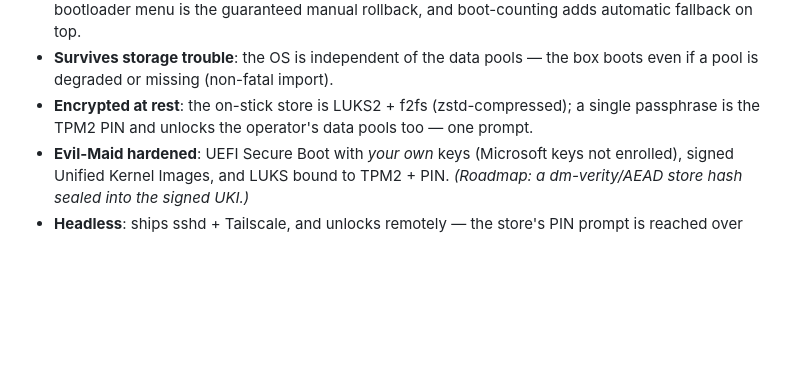
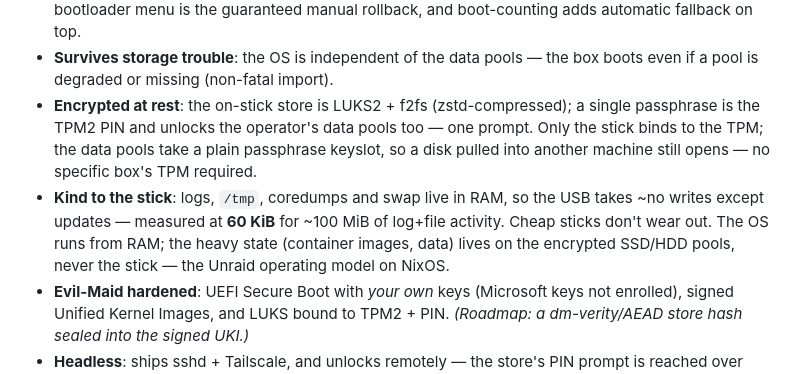
Before and after one commit to julian-corbet/nixnas, a Markdown page: README.md, the part around the change. GitHub-like rendering; blank space fills up the shorter version.

```diff
--- a/README.md
+++ b/README.md
@@ -14,7 +14,13 @@ be adopted (and contributed to) by others, not just one machine.
 - **Survives storage trouble**: the OS is independent of the data pools — the box boots
   even if a pool is degraded or missing (non-fatal import).
 - **Encrypted at rest**: the on-stick store is LUKS2 + f2fs (zstd-compressed); a single
-  passphrase is the TPM2 PIN and unlocks the operator's data pools too — one prompt.
+  passphrase is the TPM2 PIN and unlocks the operator's data pools too — one prompt. Only the
+  stick binds to the TPM; the data pools take a plain passphrase keyslot, so a disk pulled into
+  another machine still opens — no specific box's TPM required.
+- **Kind to the stick**: logs, `/tmp`, coredumps and swap live in RAM, so the USB takes ~no
+  writes except updates — measured at **60 KiB** for ~100 MiB of log+file activity. Cheap
+  sticks don't wear out. The OS runs from RAM; the heavy state (container images, data) lives
+  on the encrypted SSD/HDD pools, never the stick — the Unraid operating model on NixOS.
 - **Evil-Maid hardened**: UEFI Secure Boot with *your own* keys (Microsoft keys not
   enrolled), signed Unified Kernel Images, and LUKS bound to TPM2 + PIN. *(Roadmap: a
   dm-verity/AEAD store hash sealed into the signed UKI.)*
```
Also changed, not shown: docs/ARCHITECTURE.md (+36 -1 lines).
